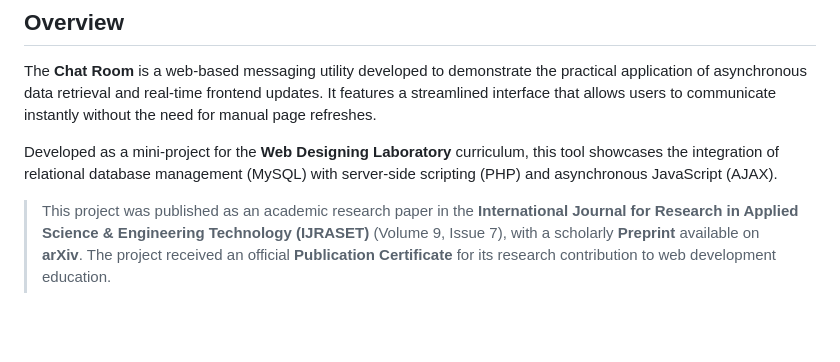
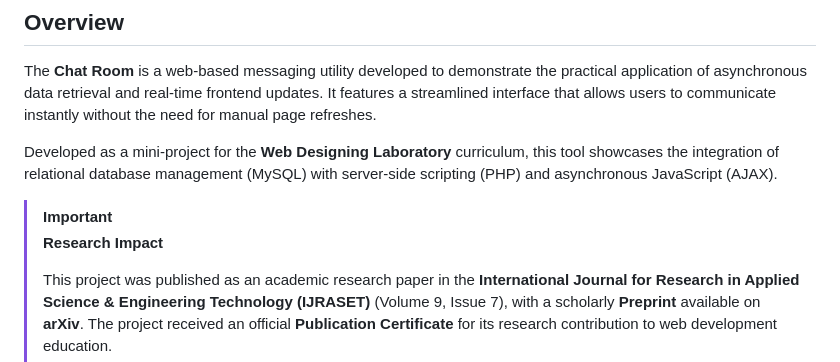
Before and after one commit to Amey-Thakur/CHAT-ROOM, a Markdown page: README.md, the part around the change. Drawn GitHub-style; blank space fills up the shorter version.

Commit message:
Chat-Room

```diff
--- a/README.md
+++ b/README.md
@@ -64,6 +64,9 @@ The **Chat Room** is a web-based messaging utility developed to demonstrate the
 
 Developed as a mini-project for the **Web Designing Laboratory** curriculum, this tool showcases the integration of relational database management (MySQL) with server-side scripting (PHP) and asynchronous JavaScript (AJAX).
 
+> [!IMPORTANT]
+> **Research Impact**
+>
 > This project was published as an academic research paper in the **International Journal for Research in Applied Science & Engineering Technology (IJRASET)** (Volume 9, Issue 7), with a scholarly **Preprint** available on **arXiv**. The project received an official **Publication Certificate** for its research contribution to web development education.
 >
 > - [Preprint @arXiv](https://arxiv.org/abs/2106.14704)
```
